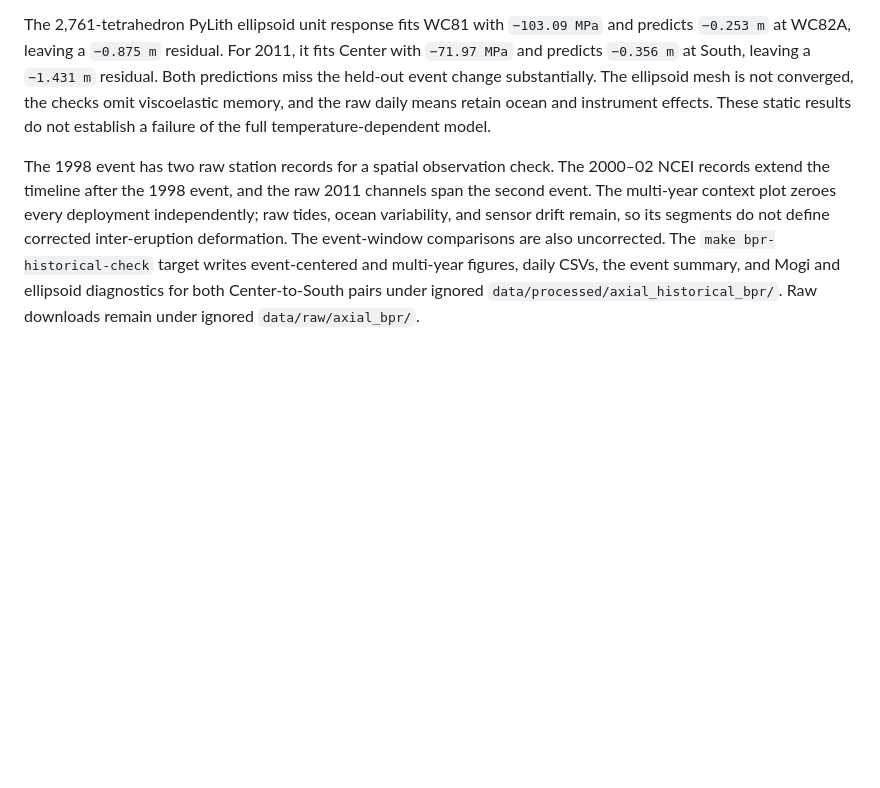
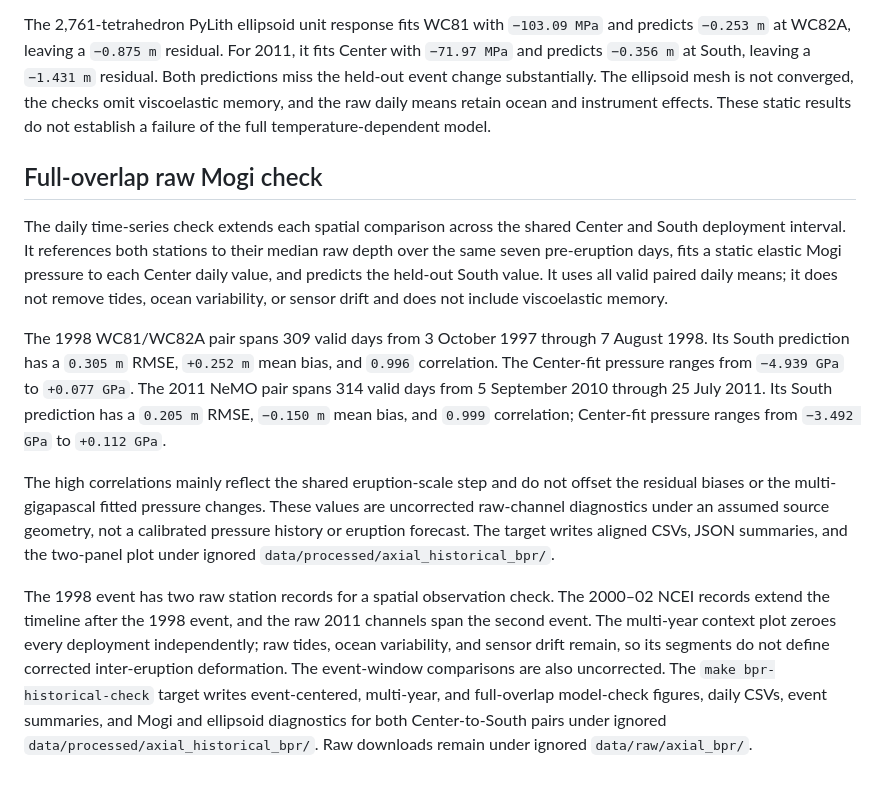
Before and after one commit to mhemmett/axial-modeling, a Markdown page: docs/historical_bpr_check.md, the part around the change. GitHub-like rendering; blank space fills up the shorter version.

```diff
--- a/docs/historical_bpr_check.md
+++ b/docs/historical_bpr_check.md
@@ -71,14 +71,38 @@ viscoelastic memory, and the raw daily means retain ocean and instrument
 effects. These static results do not establish a failure of the full
 temperature-dependent model.
 
+## Full-overlap raw Mogi check
+
+The daily time-series check extends each spatial comparison across the shared
+Center and South deployment interval. It references both stations to their
+median raw depth over the same seven pre-eruption days, fits a static elastic
+Mogi pressure to each Center daily value, and predicts the held-out South
+value. It uses all valid paired daily means; it does not remove tides, ocean
+variability, or sensor drift and does not include viscoelastic memory.
+
+The 1998 WC81/WC82A pair spans 309 valid days from 3 October 1997 through
+7 August 1998. Its South prediction has a `0.305 m` RMSE, `+0.252 m` mean bias,
+and `0.996` correlation. The Center-fit pressure ranges from `−4.939 GPa` to
+`+0.077 GPa`. The 2011 NeMO pair spans 314 valid days from 5 September 2010
+through 25 July 2011. Its South prediction has a `0.205 m` RMSE, `−0.150 m`
+mean bias, and `0.999` correlation; Center-fit pressure ranges from
+`−3.492 GPa` to `+0.112 GPa`.
+
+The high correlations mainly reflect the shared eruption-scale step and do not
+offset the residual biases or the multi-gigapascal fitted pressure changes.
+These values are uncorrected raw-channel diagnostics under an assumed source
+geometry, not a calibrated pressure history or eruption forecast. The target
+writes aligned CSVs, JSON summaries, and the two-panel plot under ignored
+`data/processed/axial_historical_bpr/`.
+
 The 1998 event has two raw station records for a spatial observation check.
 The 2000–02 NCEI records extend the timeline after the 1998 event, and the raw
 2011 channels span the second event. The multi-year context plot zeroes every
 deployment independently; raw tides, ocean variability, and sensor drift
 remain, so its segments do not define corrected inter-eruption deformation.
 The event-window comparisons are also uncorrected. The
-`make bpr-historical-check` target writes event-centered and multi-year figures,
-daily CSVs, the event summary, and Mogi and ellipsoid diagnostics for both
-Center-to-South pairs under ignored
+`make bpr-historical-check` target writes event-centered, multi-year, and
+full-overlap model-check figures, daily CSVs, event summaries, and Mogi and
+ellipsoid diagnostics for both Center-to-South pairs under ignored
 `data/processed/axial_historical_bpr/`. Raw downloads remain under ignored
 `data/raw/axial_bpr/`.
```
Also changed, not shown: data/README.md (+10 -10 lines), docs/run_log.md (+17 -0 lines).
